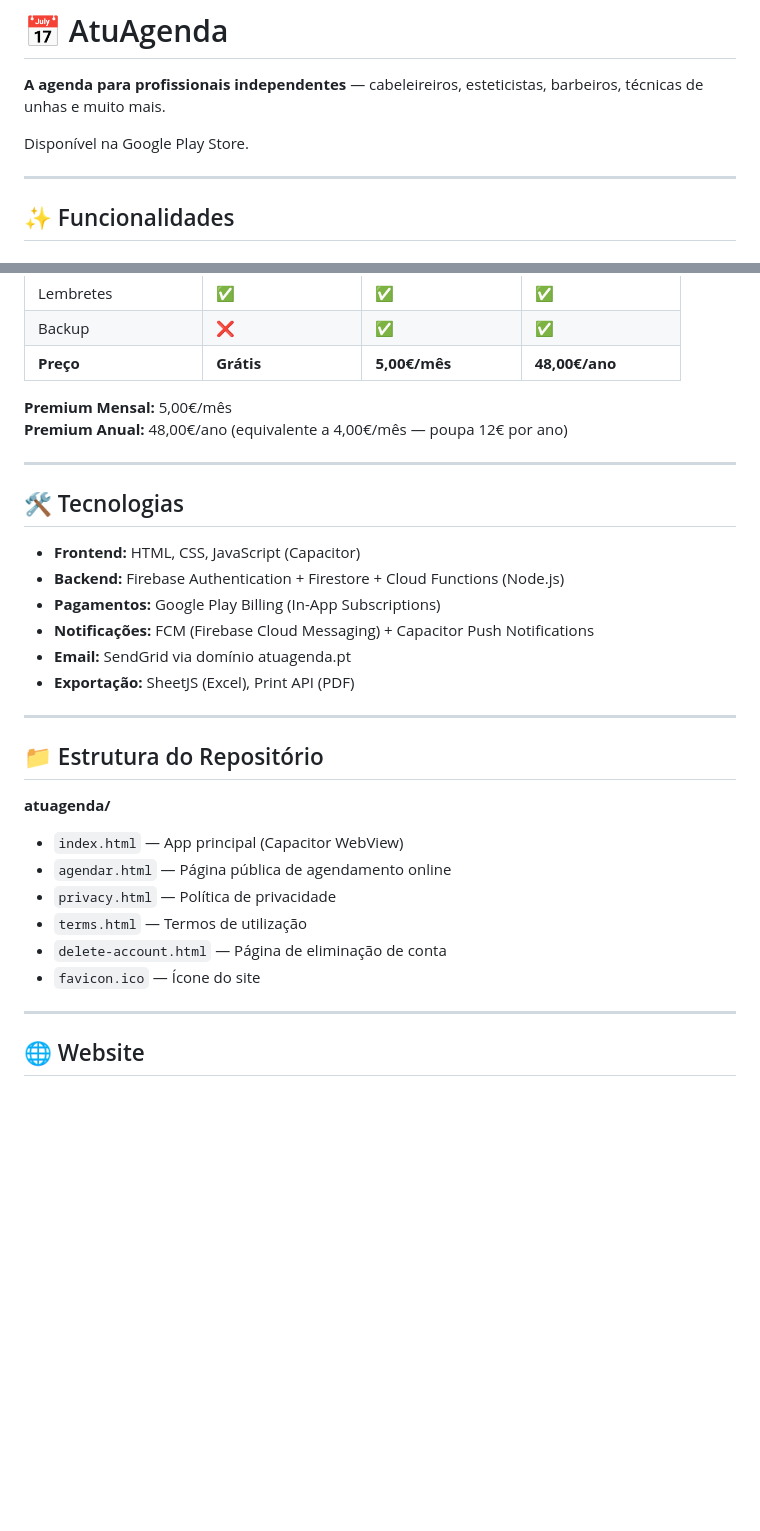
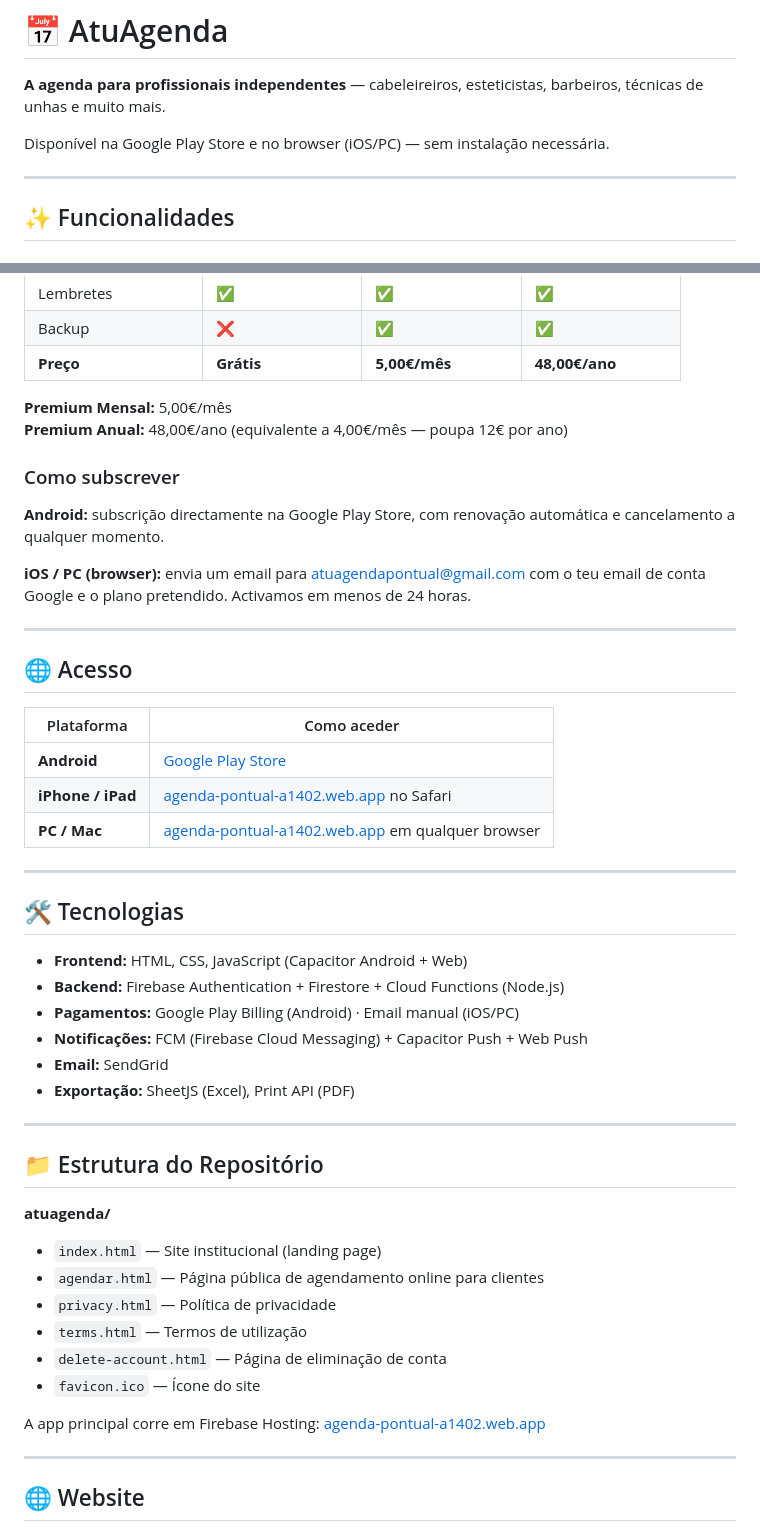
Before and after one commit to atuagendapontual/atuagenda, a Markdown page: README.md, 2 parts joined by grey strips. GitHub-like rendering; blank space fills up the shorter version.

```diff
--- a/README.md
+++ b/README.md
@@ -2,7 +2,7 @@
 
 **A agenda para profissionais independentes** — cabeleireiros, esteticistas, barbeiros, técnicas de unhas e muito mais.
 
-Disponível na Google Play Store.
+Disponível na Google Play Store e no browser (iOS/PC) — sem instalação necessária.
 
 ---
 
@@ -78,15 +80,31 @@ Disponível na Google Play Store.
 **Premium Mensal:** 5,00€/mês
 **Premium Anual:** 48,00€/ano (equivalente a 4,00€/mês — poupa 12€ por ano)
 
+### Como subscrever
+
+**Android:** subscrição directamente na Google Play Store, com renovação automática e cancelamento a qualquer momento.
+
+**iOS / PC (browser):** envia um email para [atuagendapontual@gmail.com](mailto:atuagendapontual@gmail.com) com o teu email de conta Google e o plano pretendido. Activamos em menos de 24 horas.
+
+---
+
+## 🌐 Acesso
+
+| Plataforma | Como aceder |
+|---|---|
+| **Android** | [Google Play Store](https://play.google.com/store/apps/details?id=pt.atuagenda&hl=pt_PT) |
+| **iPhone / iPad** | [agenda-pontual-a1402.web.app](https://agenda-pontual-a1402.web.app) no Safari |
+| **PC / Mac** | [agenda-pontual-a1402.web.app](https://agenda-pontual-a1402.web.app) em qualquer browser |
+
 ---
 
 ## 🛠️ Tecnologias
 
-- **Frontend:** HTML, CSS, JavaScript (Capacitor)
+- **Frontend:** HTML, CSS, JavaScript (Capacitor Android + Web)
 - **Backend:** Firebase Authentication + Firestore + Cloud Functions (Node.js)
-- **Pagamentos:** Google Play Billing (In-App Subscriptions)
-- **Notificações:** FCM (Firebase Cloud Messaging) + Capacitor Push Notifications
-- **Email:** SendGrid via domínio atuagenda.pt
+- **Pagamentos:** Google Play Billing (Android) · Email manual (iOS/PC)
+- **Notificações:** FCM (Firebase Cloud Messaging) + Capacitor Push + Web Push
+- **Email:** SendGrid
 - **Exportação:** SheetJS (Excel), Print API (PDF)
 
 ---
@@ -94,12 +112,14 @@ Disponível na Google Play Store.
 ## 📁 Estrutura do Repositório
 
 **atuagenda/**
-- `index.html` — App principal (Capacitor WebView)
-- `agendar.html` — Página pública de agendamento online
+- `index.html` — Site institucional (landing page)
+- `agendar.html` — Página pública de agendamento online para clientes
 - `privacy.html` — Política de privacidade
 - `terms.html` — Termos de utilização
 - `delete-account.html` — Página de eliminação de conta
 - `favicon.ico` — Ícone do site
+
+A app principal corre em Firebase Hosting: [agenda-pontual-a1402.web.app](https://agenda-pontual-a1402.web.app)
 
 ---
 
```
Also changed, not shown: other parts of README.md (+2 -0 lines).
